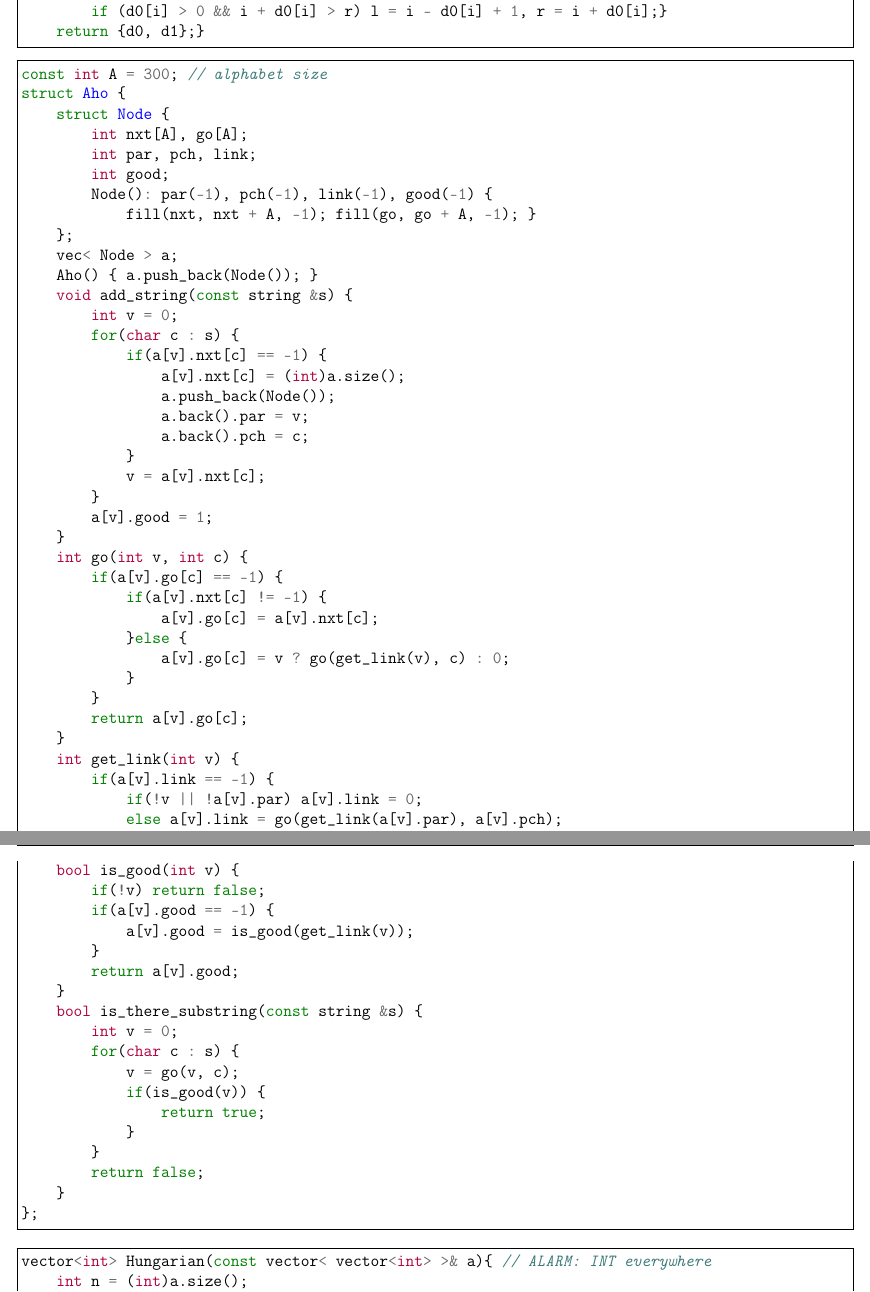
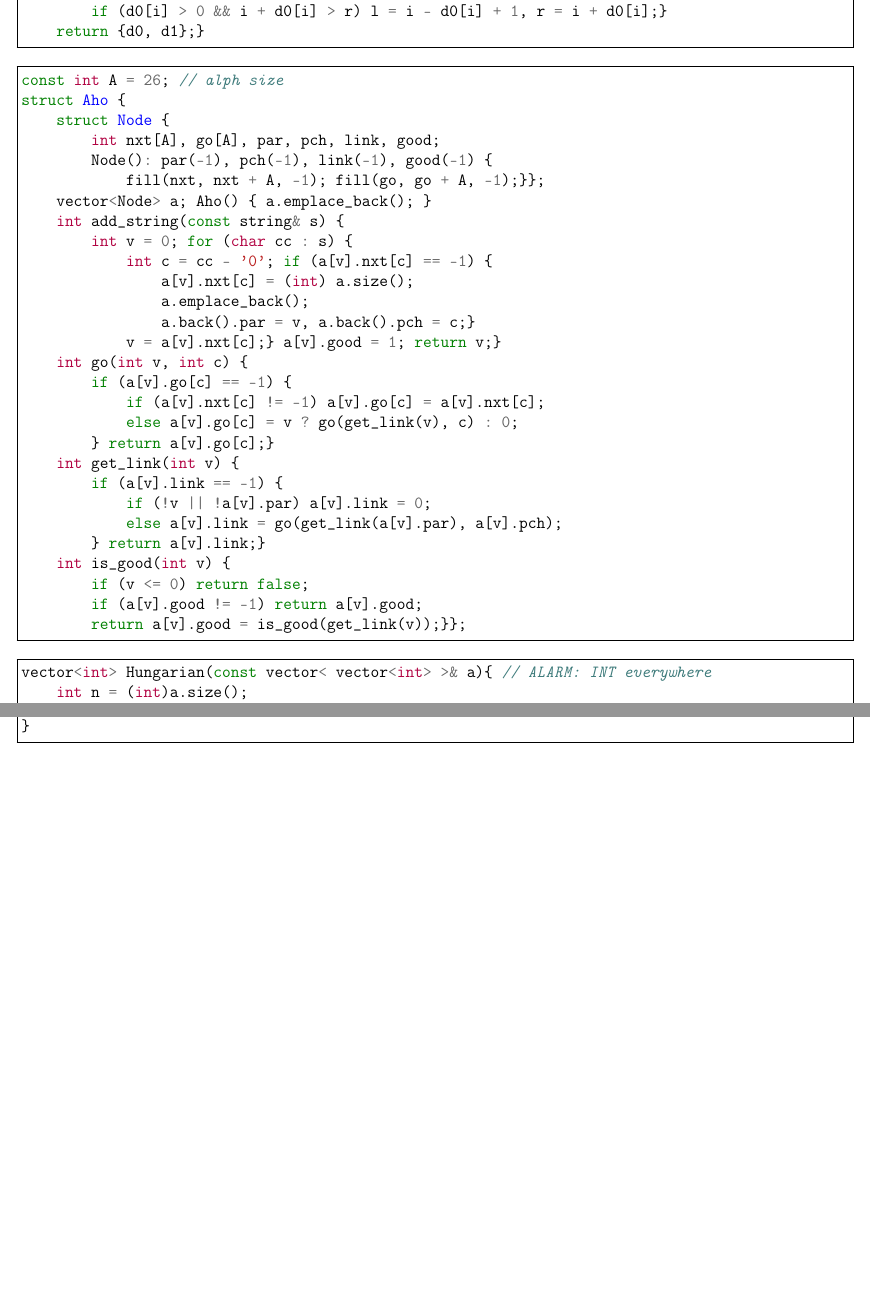
Before and after one commit to vasalf/TRD, a LaTeX document (for_pdf/trd.tex): two parts of pages 5 and 6 of 23 before the commit and two parts of pages 5 and 6 of 22 after it, joined at a grey line, cut so that both start at the same text, the shorter picture padded with empty space. Compiled offline with pdfLaTeX.

Commit message:
compress aho

```diff
--- a/for_pdf/trd.tex
+++ b/for_pdf/trd.tex
@@ -371,65 +371,34 @@ pair<vector<int>, vector<int>> manacker(const string& s) { // -> {d0, d1}. RUN t
 \end{minted}
 
 \begin{minted}[frame=single]{c++}
-const int A = 300; // alphabet size
+const int A = 26; // alph size
 struct Aho {
     struct Node {
-        int nxt[A], go[A];
-        int par, pch, link;
-        int good;
+        int nxt[A], go[A], par, pch, link, good;
         Node(): par(-1), pch(-1), link(-1), good(-1) {
-            fill(nxt, nxt + A, -1); fill(go, go + A, -1); }
-    };
-    vec< Node > a;
-    Aho() { a.push_back(Node()); }
-    void add_string(const string &s) {
-        int v = 0;
-        for(char c : s) {
-            if(a[v].nxt[c] == -1) {
-                a[v].nxt[c] = (int)a.size();
-                a.push_back(Node());
-                a.back().par = v;
-                a.back().pch = c;
-            }
-            v = a[v].nxt[c];
-        }
-        a[v].good = 1;
-    }
+            fill(nxt, nxt + A, -1); fill(go, go + A, -1);}};
+    vector<Node> a; Aho() { a.emplace_back(); }
+    int add_string(const string& s) {
+        int v = 0; for (char cc : s) {
+            int c = cc - '0'; if (a[v].nxt[c] == -1) {
+                a[v].nxt[c] = (int) a.size();
+                a.emplace_back();
+                a.back().par = v, a.back().pch = c;}
+            v = a[v].nxt[c];} a[v].good = 1; return v;}
     int go(int v, int c) {
-        if(a[v].go[c] == -1) {
-            if(a[v].nxt[c] != -1) {
-                a[v].go[c] = a[v].nxt[c];
-            }else {
-                a[v].go[c] = v ? go(get_link(v), c) : 0;
-            }
-        }
-        return a[v].go[c];
-    }
+        if (a[v].go[c] == -1) {
+            if (a[v].nxt[c] != -1) a[v].go[c] = a[v].nxt[c];
+            else a[v].go[c] = v ? go(get_link(v), c) : 0;
+        } return a[v].go[c];}
     int get_link(int v) {
-        if(a[v].link == -1) {
-            if(!v || !a[v].par) a[v].link = 0;
+        if (a[v].link == -1) {
+            if (!v || !a[v].par) a[v].link = 0;
             else a[v].link = go(get_link(a[v].par), a[v].pch);
-        }
-        return a[v].link;
-    }
-    bool is_good(int v) {
-        if(!v) return false;
-        if(a[v].good == -1) {
-            a[v].good = is_good(get_link(v));
-        }
-        return a[v].good;
-    }
-    bool is_there_substring(const string &s) {
-        int v = 0;
-        for(char c : s) {
-            v = go(v, c);
-            if(is_good(v)) {
-                return true;
-            }
-        }
-        return false;
-    }
-};
+        } return a[v].link;}
+    int is_good(int v) {
+        if (v <= 0) return false;
+        if (a[v].good != -1) return a[v].good;
+        return a[v].good = is_good(get_link(v));}};
 \end{minted}
 
 \begin{minted}[frame=single]{c++}
```
Also changed, not shown: for_pdf/trd.pdf.
